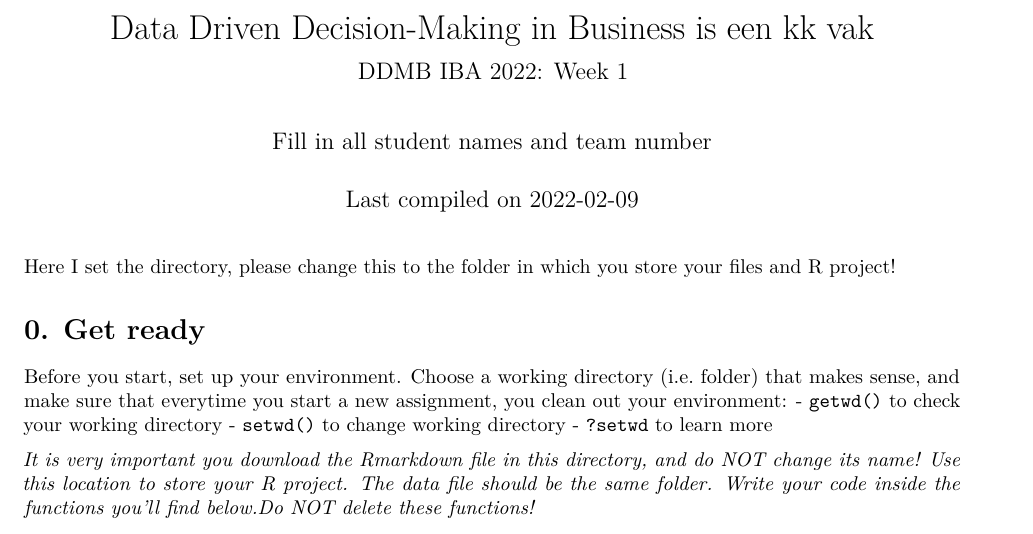
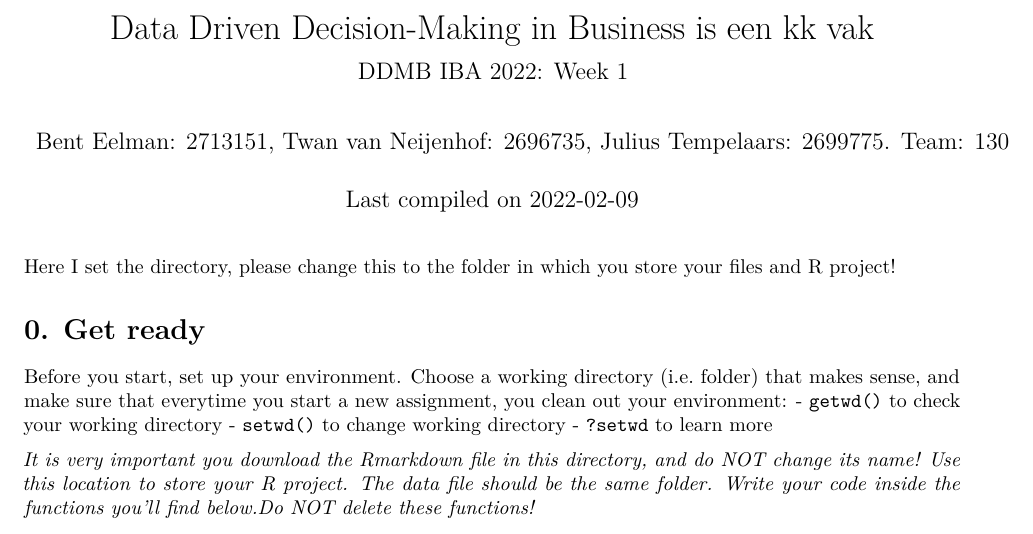
Before and after one commit to BernardusJohannes/pppp, an R Markdown document (DDMB-week1.Rmd): part of page 1 of 11, cut so that both start at the same text. Rendered offline with R 4.5, knitr and Pandoc, then LaTeX, with nearby package versions; code that draws random numbers runs with fixed seeds of ours.

Commit message:
Update DDMB-week1.Rmd

```diff
--- a/DDMB-week1.Rmd
+++ b/DDMB-week1.Rmd
@@ -1,7 +1,7 @@
 ---
 title: "Data Driven Decision-Making in Business is een kk vak"
 subtitle: "DDMB IBA 2022: Week 1"
-author: "Fill in all student names and team number"
+author: "Bent Eelman: 2713151, Twan van Neijenhof: 2696735, Julius Tempelaars: 2699775. Team: 130"
 date: "Last compiled on `r Sys.Date()`"
 output: pdf_document
 ---
```
